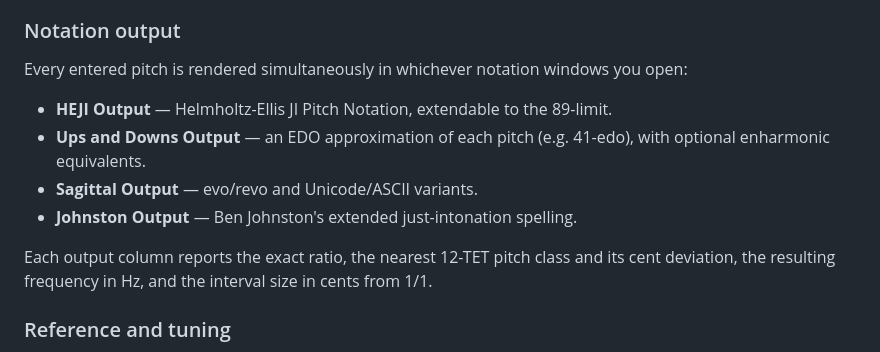
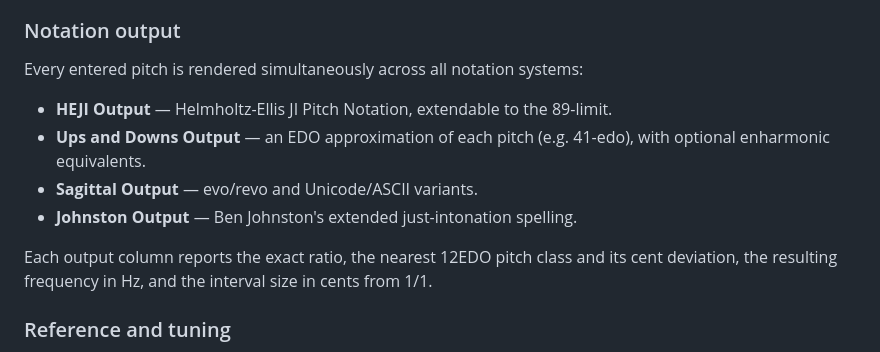
Before and after one commit to richiegreene/notation, a Markdown page: README.md, the part around the change. Rendered like a GitHub page.

Commit message:
subtle readme change

```diff
--- a/README.md
+++ b/README.md
@@ -22,8 +22,7 @@ Choose whichever way of describing a pitch is most natural:
 - **Johnston Entry** — a diatonic nominal plus stacked comma accidentals.
 
 ### Notation output
-Every entered pitch is rendered simultaneously in whichever notation windows you
-open:
+Every entered pitch is rendered simultaneously across all notation systems:
 
 - **HEJI Output** — Helmholtz-Ellis JI Pitch Notation, extendable to the 89-limit.
 - **Ups and Downs Output** — an EDO approximation of each pitch (e.g. 41-edo),
@@ -31,7 +30,7 @@ open:
 - **Sagittal Output** — evo/revo and Unicode/ASCII variants.
 - **Johnston Output** — Ben Johnston's extended just-intonation spelling.
 
-Each output column reports the exact ratio, the nearest 12-TET pitch class and
+Each output column reports the exact ratio, the nearest 12EDO pitch class and
 its cent deviation, the resulting frequency in Hz, and the interval size in
 cents from 1/1.
 
```
